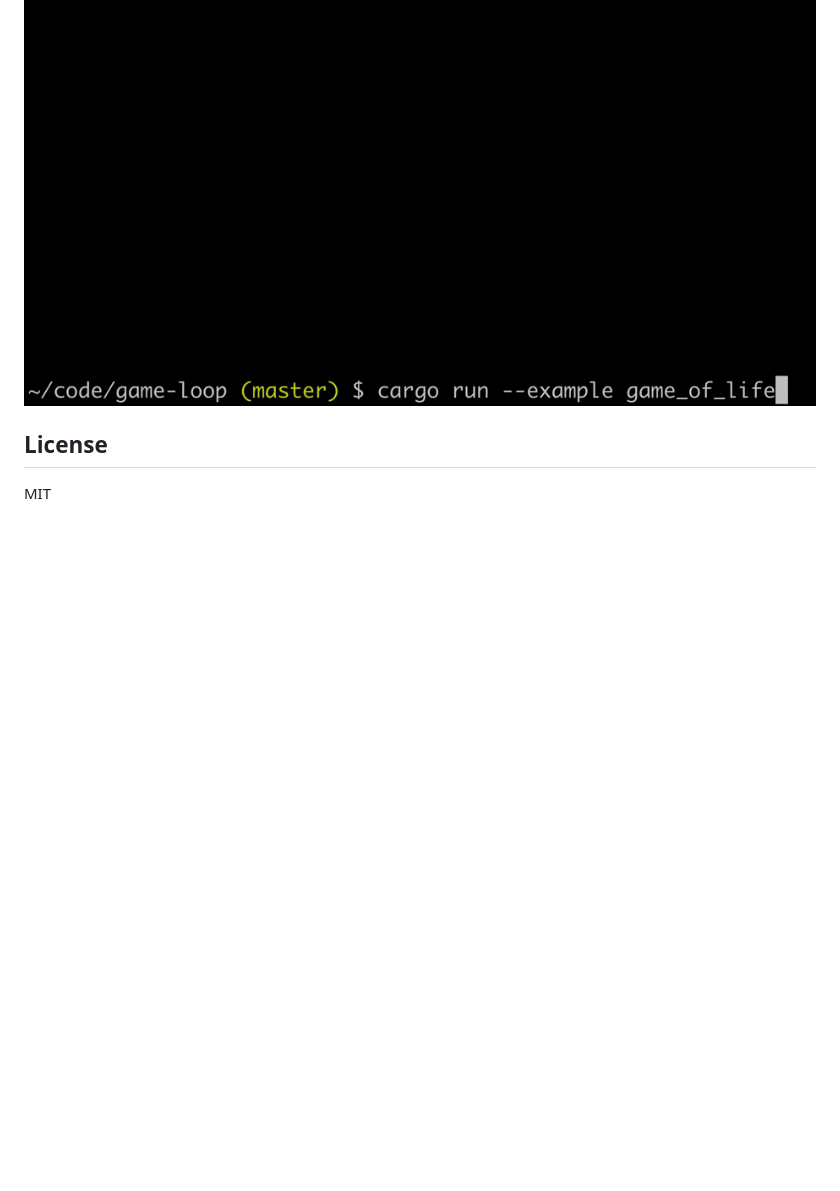
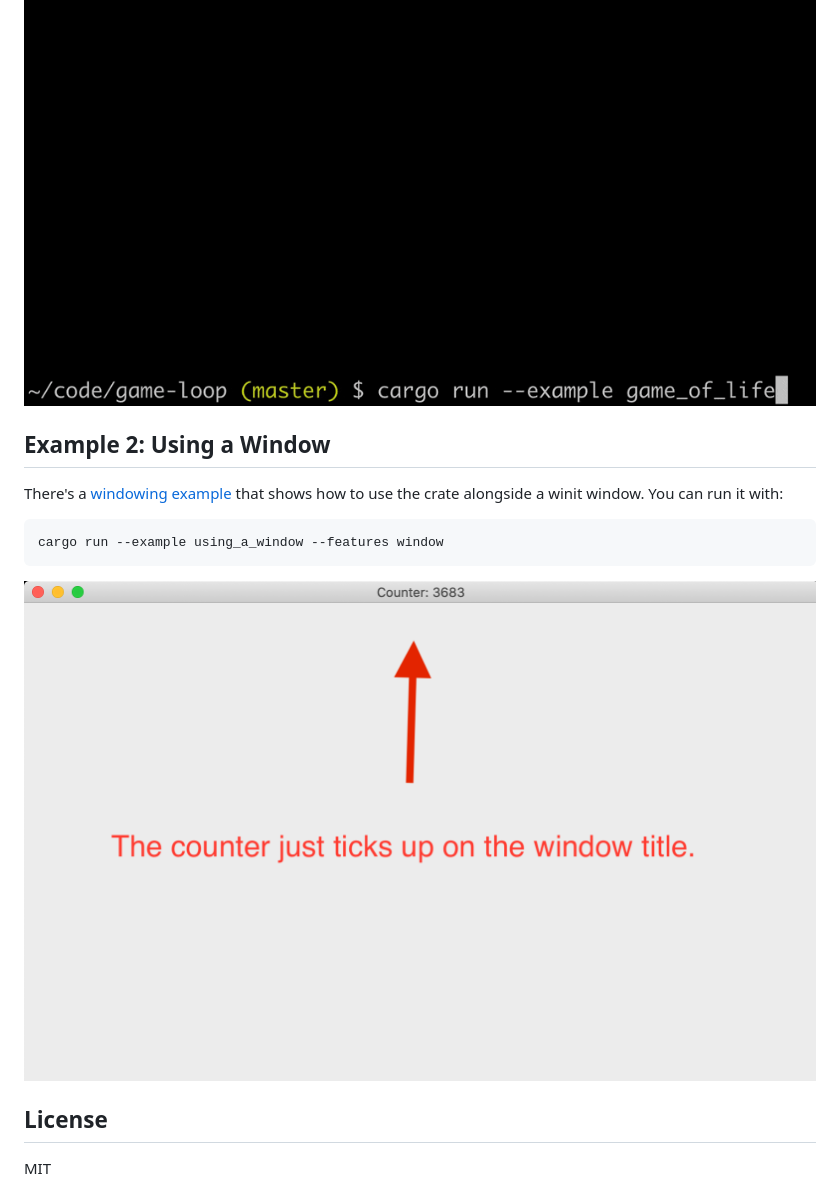
Before and after one commit to tuzz/game-loop, a Markdown page: README.md, the part around one of its changes. Rendered like a GitHub page; pictures changed too: examples/using_a_window.png (added); blank space fills up the shorter version.

````diff
--- a/README.md
+++ b/README.md
@@ -58,6 +107,17 @@ cargo run --example game_of_life
 
 ![Game of Life](./examples/game_of_life.gif)
 
+## Example 2: Using a Window
+
+There's a [windowing example](./examples/using_a_window.rs) that shows how to
+use the crate alongside a winit window. You can run it with:
+
+```sh
+cargo run --example using_a_window --features window
+```
+
+![Using a Window](./examples/using_a_window.png)
+
 ## License
 
 MIT
````
Also changed, not shown: other parts of README.md (+57 -8 lines), 5 other files.
